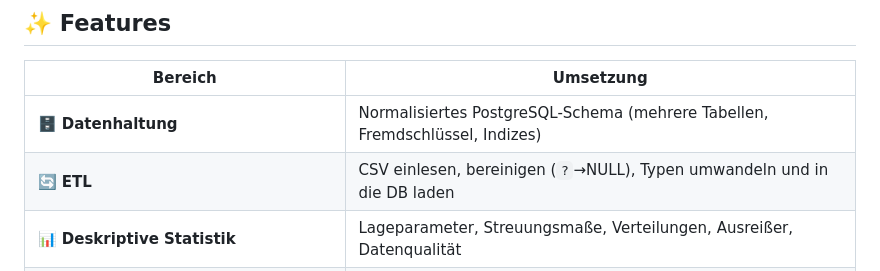
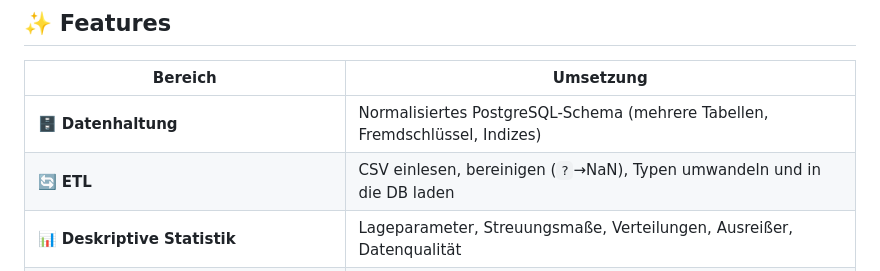
Before and after one commit to fostij/InterGeeks-Agiles-Programmierprojekt, a Markdown page: README.md, the part around the change. Drawn GitHub-style.

```diff
--- a/README.md
+++ b/README.md
@@ -48,7 +48,7 @@ und **Streamlit-Dashboard**.
 | Bereich | Umsetzung |
 | --- | --- |
 | 🗄️ **Datenhaltung** | Normalisiertes PostgreSQL-Schema (mehrere Tabellen, Fremdschlüssel, Indizes) |
-| 🔄 **ETL** | CSV einlesen, bereinigen (`?`→NULL), Typen umwandeln und in die DB laden |
+| 🔄 **ETL** | CSV einlesen, bereinigen (`?`→NaN), Typen umwandeln und in die DB laden |
 | 📊 **Deskriptive Statistik** | Lageparameter, Streuungsmaße, Verteilungen, Ausreißer, Datenqualität |
 | 🔗 **Einfluss- & Zusammenhangsanalyse** | Korrelationen und Einfluss der Variablen auf die Zielvariable |
 | 🧪 **Hypothesentests** | Formulierung, Voraussetzungsprüfung und Interpretation |
```
